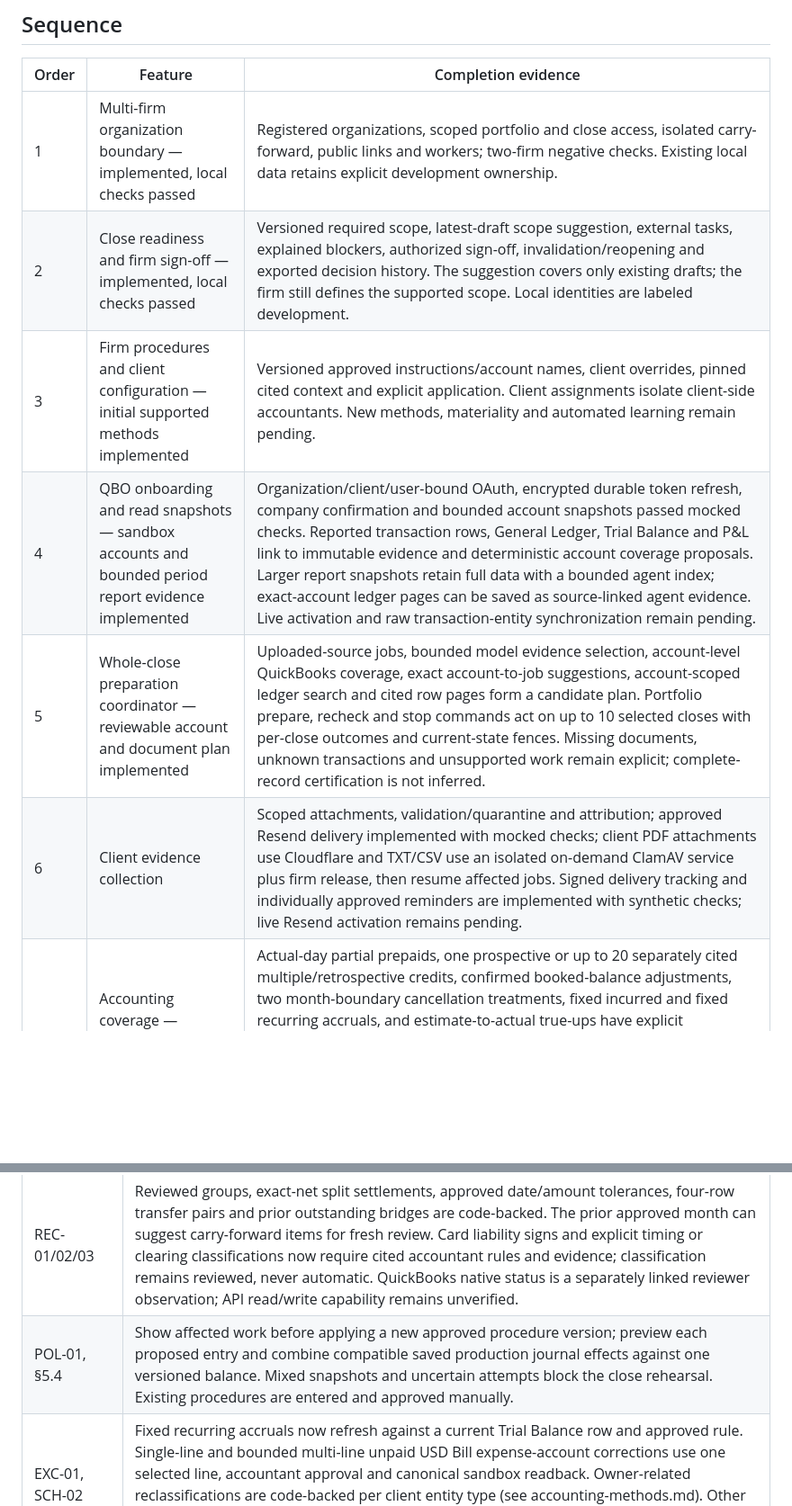
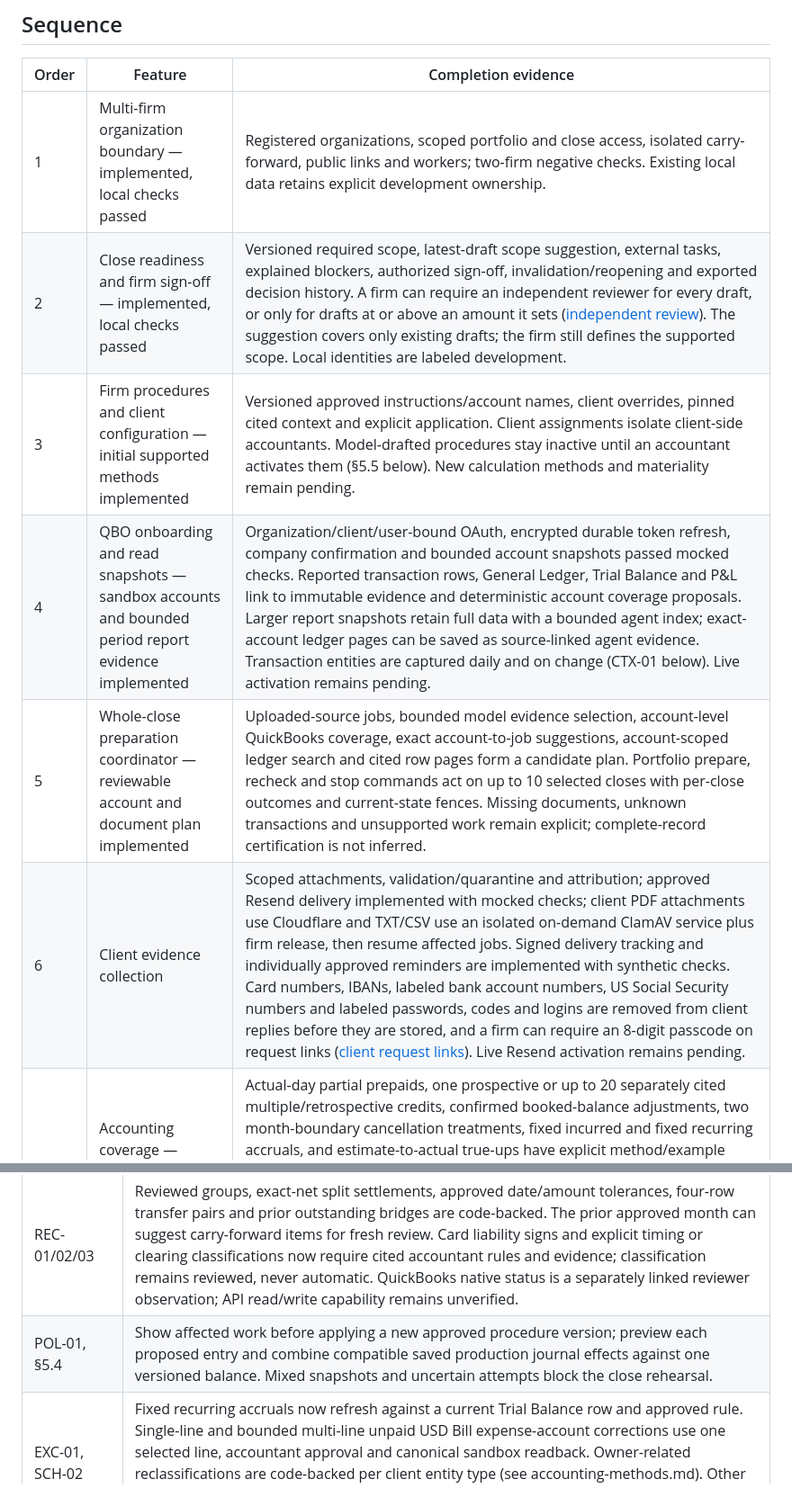
Before and after one commit to pbse/accounting, a Markdown page: docs/implementation-backlog.md, 2 parts joined by grey strips. Shown at 90% size. GitHub-like rendering; blank space fills up the shorter version.

```diff
--- a/docs/implementation-backlog.md
+++ b/docs/implementation-backlog.md
@@ -13,9 +13,9 @@ Scope not to change: supported calculation methods without accountant-approved a
 | Order | Feature | Completion evidence |
 | --- | --- | --- |
 | 1 | Multi-firm organization boundary — implemented, local checks passed | Registered organizations, scoped portfolio and close access, isolated carry-forward, public links and workers; two-firm negative checks. Existing local data retains explicit development ownership. |
-| 2 | Close readiness and firm sign-off — implemented, local checks passed | Versioned required scope, latest-draft scope suggestion, external tasks, explained blockers, authorized sign-off, invalidation/reopening and exported decision history. The suggestion covers only existing drafts; the firm still defines the supported scope. Local identities are labeled development. |
-| 3 | Firm procedures and client configuration — initial supported methods implemented | Versioned approved instructions/account names, client overrides, pinned cited context and explicit application. Client assignments isolate client-side accountants. New methods, materiality and automated learning remain pending. |
-| 4 | QBO onboarding and read snapshots — sandbox accounts and bounded period report evidence implemented | Organization/client/user-bound OAuth, encrypted durable token refresh, company confirmation and bounded account snapshots passed mocked checks. Reported transaction rows, General Ledger, Trial Balance and P&L link to immutable evidence and deterministic account coverage proposals. Larger report snapshots retain full data with a bounded agent index; exact-account ledger pages can be saved as source-linked agent evidence. Live activation and raw transaction-entity synchronization remain pending. |
+| 2 | Close readiness and firm sign-off — implemented, local checks passed | Versioned required scope, latest-draft scope suggestion, external tasks, explained blockers, authorized sign-off, invalidation/reopening and exported decision history. A firm can require an independent reviewer for every draft, or only for drafts at or above an amount it sets ([independent review](production-posting.md#closing-date-and-independent-review)). The suggestion covers only existing drafts; the firm still defines the supported scope. Local identities are labeled development. |
+| 3 | Firm procedures and client configuration — initial supported methods implemented | Versioned approved instructions/account names, client overrides, pinned cited context and explicit application. Client assignments isolate client-side accountants. Model-drafted procedures stay inactive until an accountant activates them (§5.5 below). New calculation methods and materiality remain pending. |
+| 4 | QBO onboarding and read snapshots — sandbox accounts and bounded period report evidence implemented | Organization/client/user-bound OAuth, encrypted durable token refresh, company confirmation and bounded account snapshots passed mocked checks. Reported transaction rows, General Ledger, Trial Balance and P&L link to immutable evidence and deterministic account coverage proposals. Larger report snapshots retain full data with a bounded agent index; exact-account ledger pages can be saved as source-linked agent evidence. Transaction entities are captured daily and on change (CTX-01 below). Live activation remains pending. |
 | 5 | Whole-close preparation coordinator — reviewable account and document plan implemented | Uploaded-source jobs, bounded model evidence selection, account-level QuickBooks coverage, exact account-to-job suggestions, account-scoped ledger search and cited row pages form a candidate plan. Portfolio prepare, recheck and stop commands act on up to 10 selected closes with per-close outcomes and current-state fences. Missing documents, unknown transactions and unsupported work remain explicit; complete-record certification is not inferred. |
-| 6 | Client evidence collection | Scoped attachments, validation/quarantine and attribution; approved Resend delivery implemented with mocked checks; client PDF attachments use Cloudflare and TXT/CSV use an isolated on-demand ClamAV service plus firm release, then resume affected jobs. Signed delivery tracking and individually approved reminders are implemented with synthetic checks; live Resend activation remains pending. |
+| 6 | Client evidence collection | Scoped attachments, validation/quarantine and attribution; approved Resend delivery implemented with mocked checks; client PDF attachments use Cloudflare and TXT/CSV use an isolated on-demand ClamAV service plus firm release, then resume affected jobs. Signed delivery tracking and individually approved reminders are implemented with synthetic checks. Card numbers, IBANs, labeled bank account numbers, US Social Security numbers and labeled passwords, codes and logins are removed from client replies before they are stored, and a firm can require an 8-digit passcode on request links ([client request links](client-request-links.md)). Live Resend activation remains pending. |
 | 7 | Accounting coverage — reviewed draft methods implemented | Actual-day partial prepaids, one prospective or up to 20 separately cited multiple/retrospective credits, confirmed booked-balance adjustments, two month-boundary cancellation treatments, fixed incurred and fixed recurring accruals, and estimate-to-actual true-ups have explicit method/example confirmation. Reconciliation adds same-ID and opposite-sign investigation hints without inferring a match or entry. Each new treatment requires a client accountant-approved rule reference and final review; prior-period journal revision remains unsupported. Accountant acceptance and live activation are separate. |
@@ -34,7 +34,7 @@ The table above records delivered slices, not full PRD coverage. The remaining *
 | CTX-01, Appendix A | Bounded sandbox transaction entities and Preferences are captured with provider IDs/revisions, read windows, before/after counts and a settings recheck. Daily current/prior-month full-read checks reuse unchanged evidence; changed captures update a normalized transaction index and reopen linked sandbox approvals. Signed Intuit CloudEvents webhooks mark changed companies so the scheduler refreshes them early; complete-ledger certification remains pending; period reports alone are source evidence. |
 | EVD-01/02 | Controlled forwarded-document intake and exact-byte copy deduplication exist. Printed PDF page gaps, unverified page totals, labeled-value conflicts and distinct revised bytes are surfaced for review. Model citations now require a unique exact quote and page/line location; explicitly mismatched client labels block automatic preparation. Unlabeled/alias entities still require reviewer identity confirmation, and selected-file cloud-drive access remains deferred pending its permission path. |
 | REC-01/02/03 | Reviewed groups, exact-net split settlements, approved date/amount tolerances, four-row transfer pairs and prior outstanding bridges are code-backed. The prior approved month can suggest carry-forward items for fresh review. Card liability signs and explicit timing or clearing classifications now require cited accountant rules and evidence; classification remains reviewed, never automatic. QuickBooks native status is a separately linked reviewer observation; API read/write capability remains unverified. |
-| POL-01, §5.4 | Show affected work before applying a new approved procedure version; preview each proposed entry and combine compatible saved production journal effects against one versioned balance. Mixed snapshots and uncertain attempts block the close rehearsal. Existing procedures are entered and approved manually. |
+| POL-01, §5.4 | Show affected work before applying a new approved procedure version; preview each proposed entry and combine compatible saved production journal effects against one versioned balance. Mixed snapshots and uncertain attempts block the close rehearsal. |
 | EXC-01, SCH-02 | Fixed recurring accruals now refresh against a current Trial Balance row and approved rule. Single-line and bounded multi-line unpaid USD Bill expense-account corrections use one selected line, accountant approval and canonical sandbox readback. Owner-related reclassifications are code-backed per client entity type (see accounting-methods.md). Other native corrections still need accountant-owned rules and examples; a journal is not a substitute for correcting a bill or payment. |
 | COM-01/02 | Cloudflare Email Routing can hold text replies from approved outbound messages and requires reviewer release; unmatched senders cannot resume work. Real sender and routing activation remain unverified. |
 | ACT-01/02, PKG-01/02 | A reviewed current-period supplier credit can create one sandbox QuickBooks VendorCredit with exact vendor/accounts and canonical readback; production authority remains separate. Recurring accruals refresh, and the binder now includes portable PDF workpapers. Other native corrections still need approved rules and provider validation. |
```
Also changed, not shown: other parts of docs/implementation-backlog.md (+14 -8 lines).
